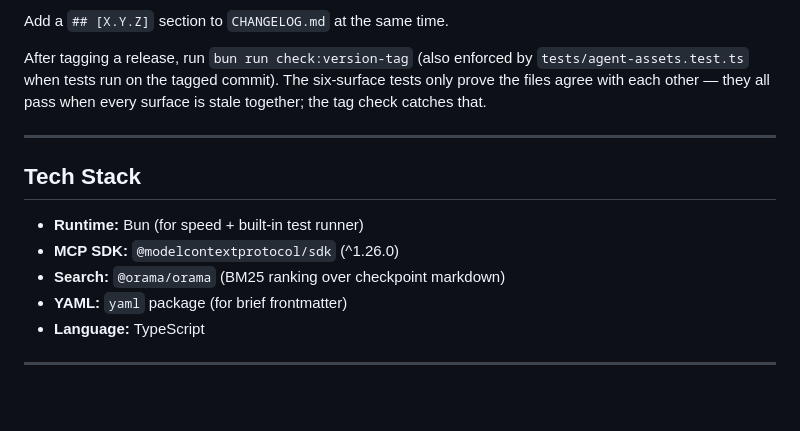
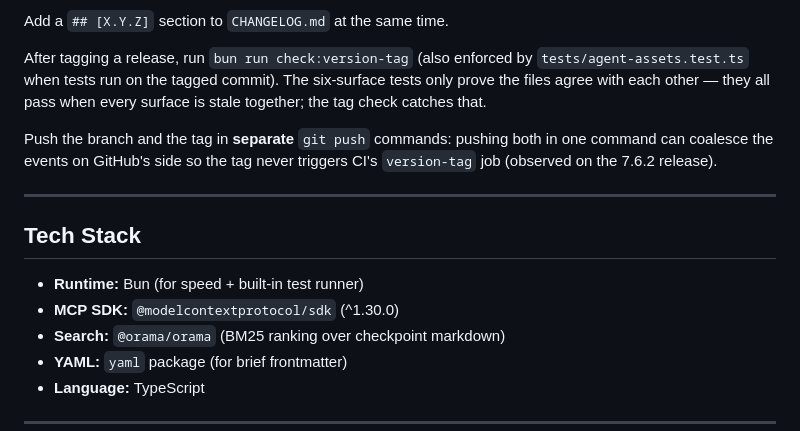
Before and after one commit to anortham/goldfish, a Markdown page: AGENTS.md, the part around the change. GitHub-like rendering; blank space fills up the shorter version.

```diff
--- a/AGENTS.md
+++ b/AGENTS.md
@@ -367,12 +367,14 @@ Add a `## [X.Y.Z]` section to `CHANGELOG.md` at the same time.
 
 After tagging a release, run `bun run check:version-tag` (also enforced by `tests/agent-assets.test.ts` when tests run on the tagged commit). The six-surface tests only prove the files agree with each other — they all pass when every surface is stale together; the tag check catches that.
 
+Push the branch and the tag in **separate** `git push` commands: pushing both in one command can coalesce the events on GitHub's side so the tag never triggers CI's `version-tag` job (observed on the 7.6.2 release).
+
 ---
 
 ## Tech Stack
 
 - **Runtime:** Bun (for speed + built-in test runner)
-- **MCP SDK:** `@modelcontextprotocol/sdk` (^1.26.0)
+- **MCP SDK:** `@modelcontextprotocol/sdk` (^1.30.0)
 - **Search:** `@orama/orama` (BM25 ranking over checkpoint markdown)
 - **YAML:** `yaml` package (for brief frontmatter)
 - **Language:** TypeScript
```
Also changed, not shown: .memories/2026-08-02/221443_c257.md (added, +34 -0 lines), CLAUDE.md (+3 -1 lines).
